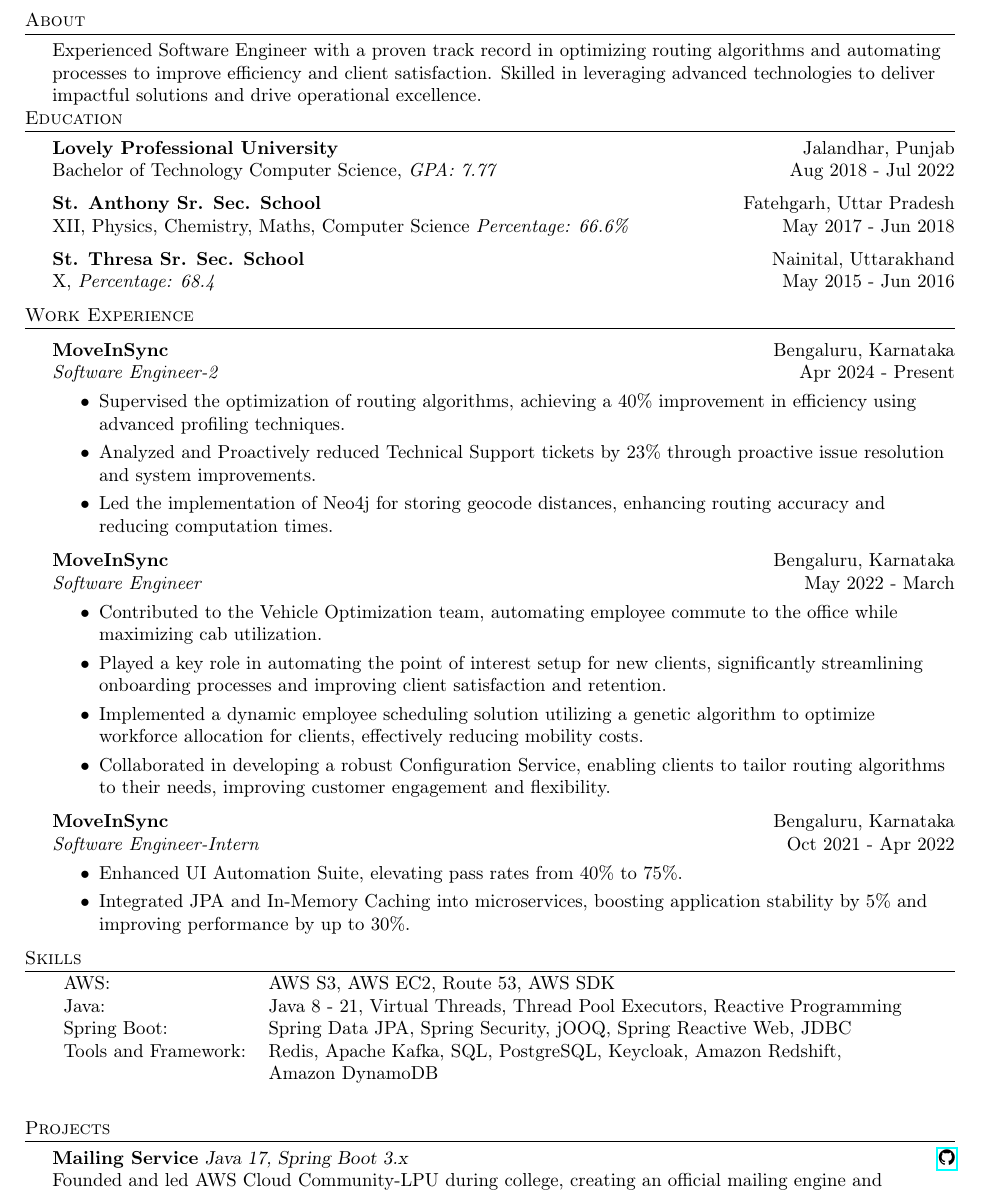
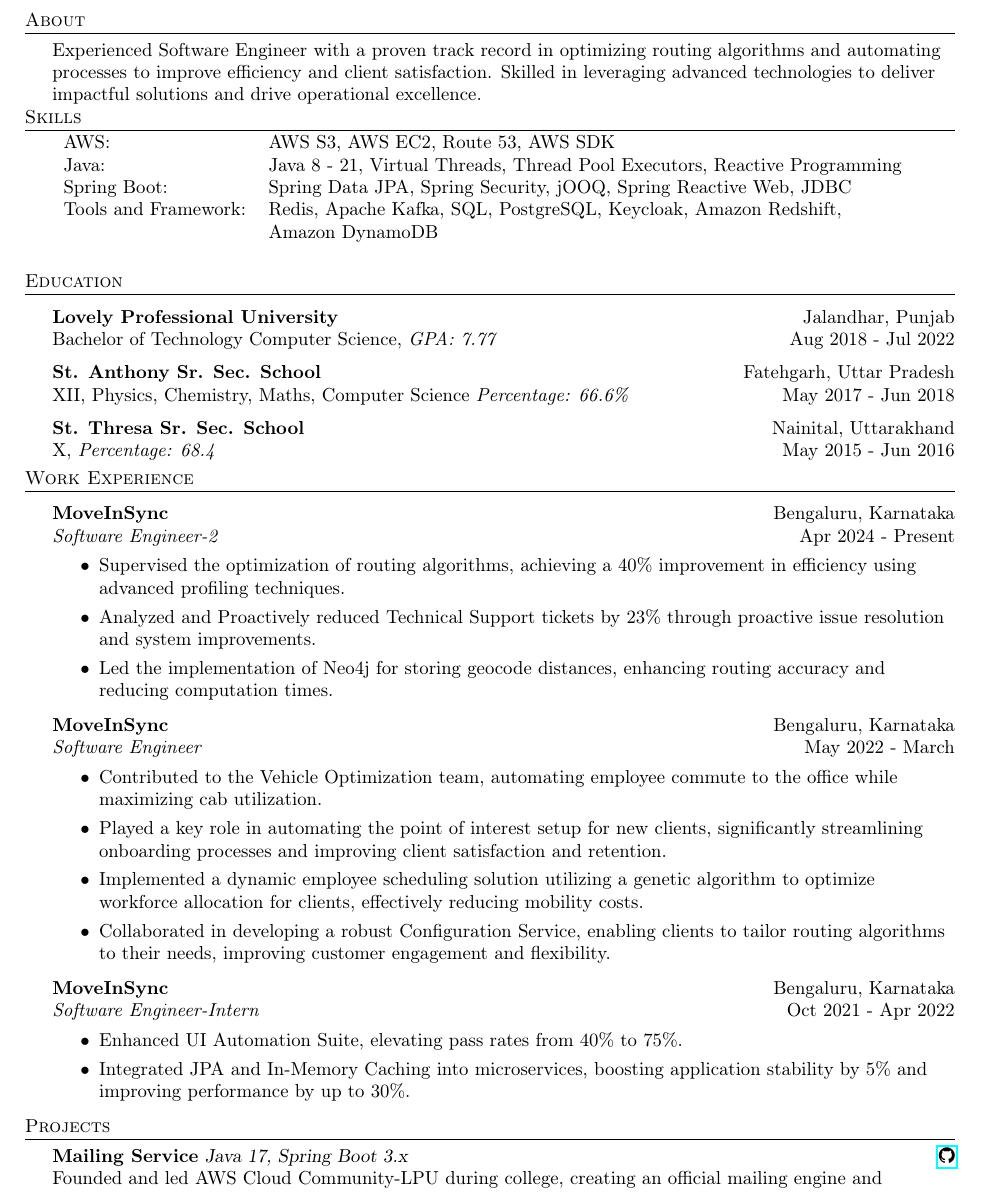
Before and after one commit to garvit-joshi/garvit-joshi.github.io, a LaTeX CV (Resume.tex): part of the page, cut so that both start at the same text. Compiled offline with pdfLaTeX.

Commit message:
Updated Resume

```diff
--- a/Resume.tex
+++ b/Resume.tex
@@ -82,8 +82,20 @@
 \header{About}
 Experienced Software Engineer with a proven track record in optimizing routing algorithms and automating processes to improve efficiency and client satisfaction. Skilled in leveraging advanced technologies to deliver impactful solutions and drive operational excellence.
 
+%==== Skills ====%
+\header{Skills}
+\begin{tabular}{ l l }
+	AWS:                  & AWS S3, AWS EC2, Route 53, AWS SDK                                            \\
+	Java:                 & Java 8 - 21, Virtual Threads, Thread Pool Executors, Reactive Programming \\
+	Spring Boot:          & Spring Data JPA, Spring Security, jOOQ, Spring Reactive Web, JDBC         \\
+    Tools and Framework:   & Redis, Apache Kafka, SQL, PostgreSQL, Keycloak, Amazon Redshift, \\& Amazon DynamoDB \\         \\
+\end{tabular}
+\vspace{1mm}
+
 %==== Education ====%
 \header{Education}
+\vspace{1mm}
+
 \textbf{Lovely Professional University}\hfill Jalandhar, Punjab\\
 Bachelor of Technology Computer Science, \textit{GPA: 7.77} \hfill Aug 2018 - Jul 2022\\
 \vspace{2mm}
@@ -92,7 +104,7 @@
 \vspace{2mm}
 \textbf{St. Thresa Sr. Sec. School}\hfill Nainital, Uttarakhand\\
 X, \textit{Percentage: 68.4} \hfill May 2015 - Jun 2016\\
-\vspace{2mm}
+\vspace{1mm}
 
 %==== Experience ====%
 \header{Work Experience}
@@ -123,15 +135,6 @@
 	\item Integrated JPA and In-Memory Caching into microservices, boosting application stability by 5\% and improving performance by up to 30\%.
 \end{itemize}
 
-\header{Skills}
-\begin{tabular}{ l l }
-	AWS:                  & AWS S3, AWS EC2, Route 53, AWS SDK                                            \\
-	Java:                 & Java 8 - 21, Virtual Threads, Thread Pool Executors, Reactive Programming \\
-	Spring Boot:          & Spring Data JPA, Spring Security, jOOQ, Spring Reactive Web, JDBC         \\
-    Tools and Framework:   & Redis, Apache Kafka, SQL, PostgreSQL, Keycloak, Amazon Redshift, \\& Amazon DynamoDB \\         \\
-\end{tabular}
-\vspace{2mm}
-
 \header{Projects}
 {\textbf{Mailing Service}} {\sl Java 17, Spring Boot 3.x} \hfill \href{https://github.com/AWS-Cloud-Community-LPU/mailing-service}{\faGithub}\\
 Founded and led AWS Cloud Community-LPU during college, creating an official mailing engine and registration system to enhance communication and event coordination, leveraging AWS cloud services, and achieving measurable community growth and engagement.\\
```
Also changed, not shown: Resume.pdf, 1 other file.
